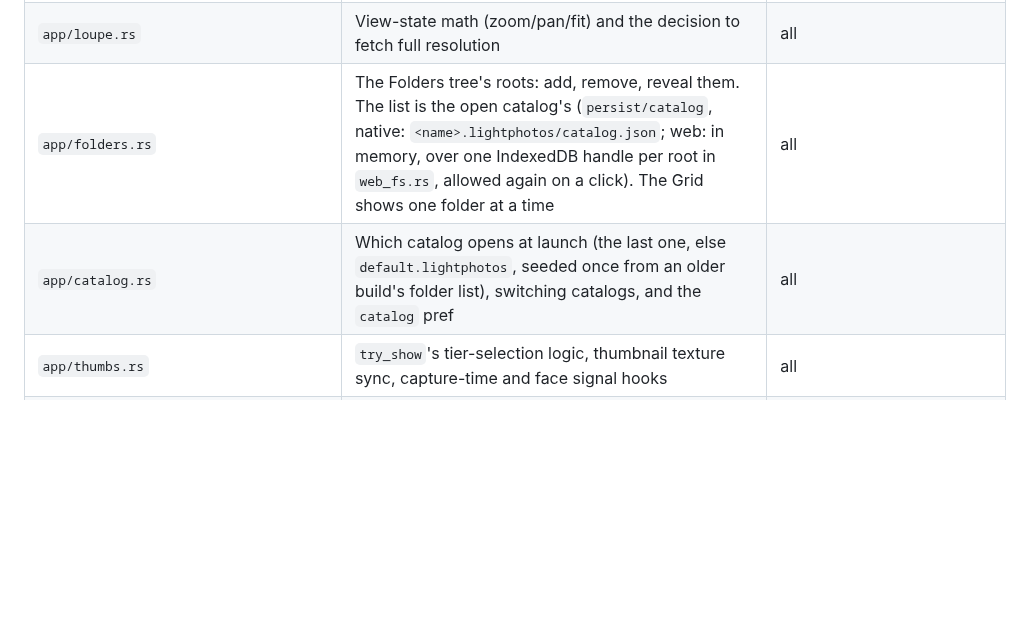
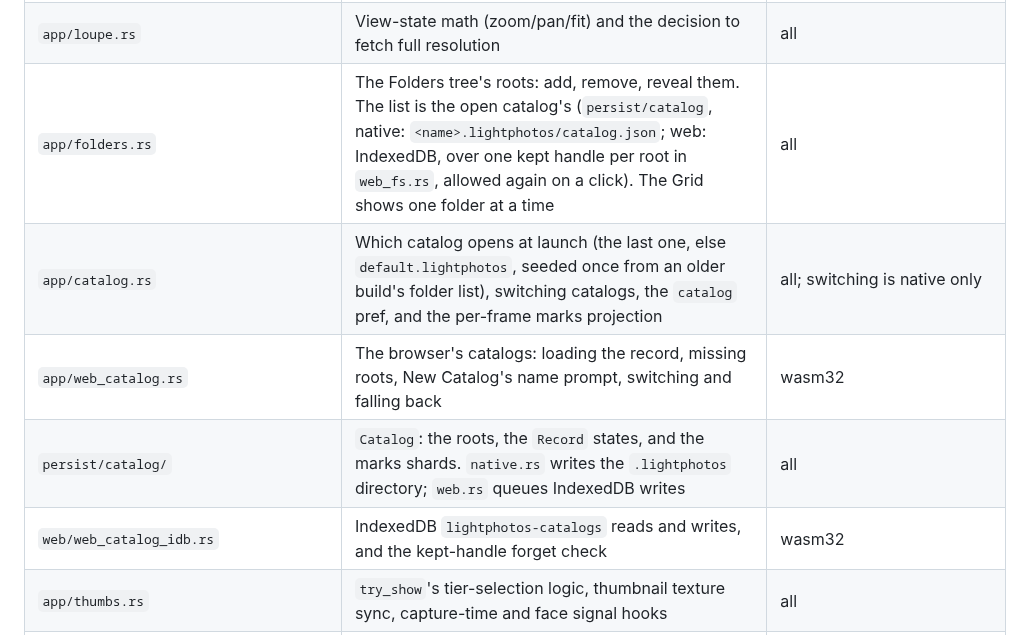
Before and after one commit to andrewyao/lightphotos, a Markdown page: docs/ARCHITECTURE.md, the part around one of its changes. GitHub-like rendering; blank space fills up the shorter version.

```diff
--- a/docs/ARCHITECTURE.md
+++ b/docs/ARCHITECTURE.md
@@ -351,8 +413,11 @@ scoring does not run there.
 | `web/web_fs.rs` | File System Access folder picking/listing/byte reads | wasm32 |
 | `web/web_folder_store_fs.rs` | File System Access counterpart of the native sidecar I/O in `sidecar.rs` and `persist/folder_store.rs` | wasm32 |
 | `app/loupe.rs` | View-state math (zoom/pan/fit) and the decision to fetch full resolution | all |
-| `app/folders.rs` | The Folders tree's roots: add, remove, reveal them. The list is the open catalog's (`persist/catalog`, native: `<name>.lightphotos/catalog.json`; web: in memory, over one IndexedDB handle per root in `web_fs.rs`, allowed again on a click). The Grid shows one folder at a time | all |
-| `app/catalog.rs` | Which catalog opens at launch (the last one, else `default.lightphotos`, seeded once from an older build's folder list), switching catalogs, and the `catalog` pref | all |
+| `app/folders.rs` | The Folders tree's roots: add, remove, reveal them. The list is the open catalog's (`persist/catalog`, native: `<name>.lightphotos/catalog.json`; web: IndexedDB, over one kept handle per root in `web_fs.rs`, allowed again on a click). The Grid shows one folder at a time | all |
+| `app/catalog.rs` | Which catalog opens at launch (the last one, else `default.lightphotos`, seeded once from an older build's folder list), switching catalogs, the `catalog` pref, and the per-frame marks projection | all; switching is native only |
+| `app/web_catalog.rs` | The browser's catalogs: loading the record, missing roots, New Catalog's name prompt, switching and falling back | wasm32 |
+| `persist/catalog/` | `Catalog`: the roots, the `Record` states, and the marks shards. `native.rs` writes the `.lightphotos` directory; `web.rs` queues IndexedDB writes | all |
+| `web/web_catalog_idb.rs` | IndexedDB `lightphotos-catalogs` reads and writes, and the kept-handle forget check | wasm32 |
 | `app/thumbs.rs` | `try_show`'s tier-selection logic, thumbnail texture sync, capture-time and face signal hooks | all |
 | `scoring/vision.rs` | `perform` runs Vision requests over a file (Vision decodes it) or an in-memory image, and blocks | macOS (the module itself is `cfg(target_os = "macos")`) |
 | `scoring/facequality.rs` | Face landmarks from Vision, then eye-openness geometry for blink detection; owns `FacePool` | macOS; the non-mac arm returns `Err` |
```
Also changed, not shown: other parts of docs/ARCHITECTURE.md (+62 -0 lines).
